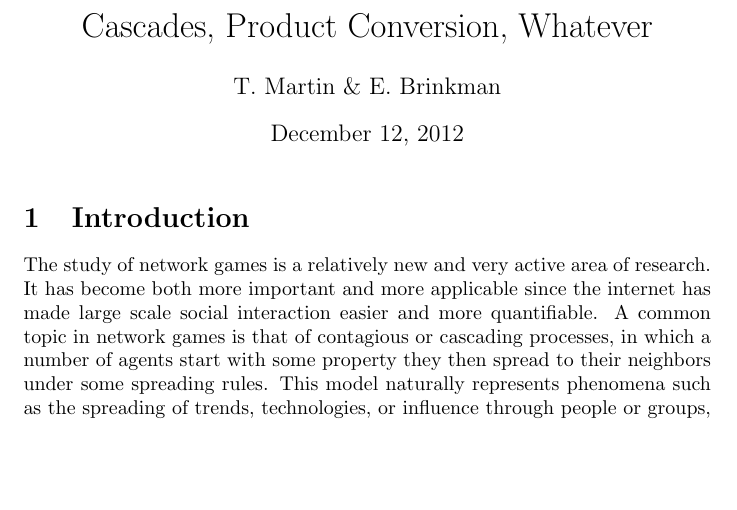
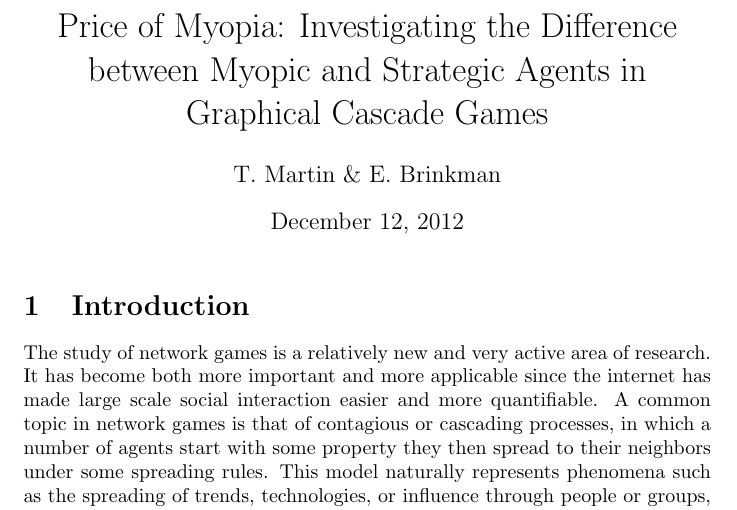
Before and after one commit to nitramsivart/block-scheduling, a LaTeX document (paper.tex): part of page 1 of 10, cut at the place of the change, the shorter picture padded with empty space. Compiled offline with pdfLaTeX.

Commit message:
changed title to be more profession. The title is pretty bad, but IJDAF

```diff
--- a/paper.tex
+++ b/paper.tex
@@ -11,7 +11,8 @@
 
 \captionsetup[subfigure]{labelformat=empty}
 
-\title{Cascades, Product Conversion, Whatever}
+\title{Price of Myopia: Investigating the Difference between Myopic
+  and Strategic Agents in Graphical Cascade Games}
 \author{T. Martin \& E. Brinkman}
 
 \begin{document}
```
Also changed, not shown: paper.pdf.
